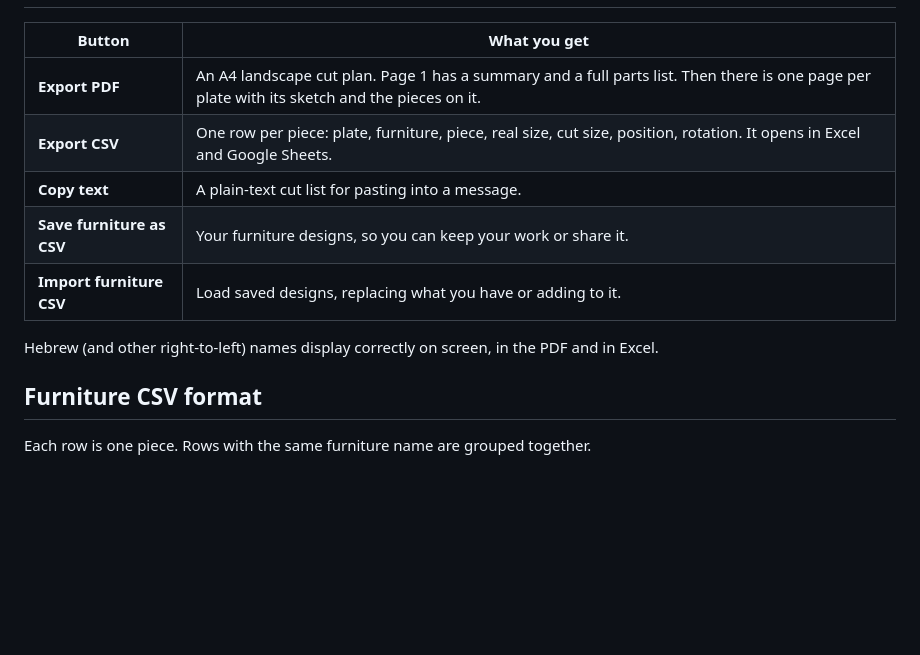
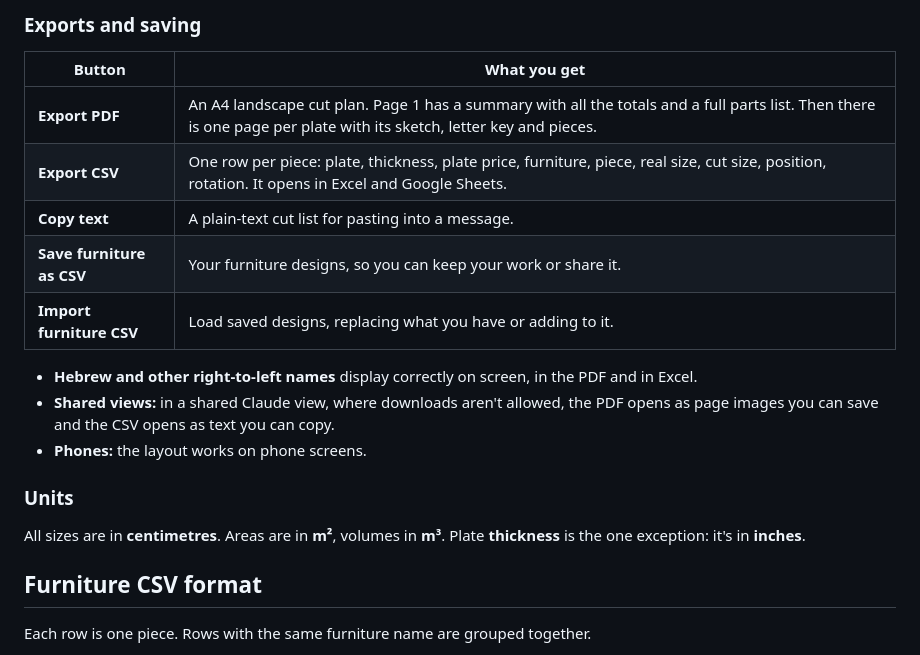
Before and after one commit to a2k123/wood-cut-planner, a Markdown page: README.md, the part around one of its changes. GitHub-like rendering; blank space fills up the shorter version.

```diff
--- a/README.md
+++ b/README.md
@@ -26,13 +43,19 @@
 
+### Exports and saving
 | Button | What you get |
 |---|---|
-| **Export PDF** | An A4 landscape cut plan. Page 1 has a summary and a full parts list. Then there is one page per plate with its sketch and the pieces on it. |
-| **Export CSV** | One row per piece: plate, furniture, piece, real size, cut size, position, rotation. It opens in Excel and Google Sheets. |
+| **Export PDF** | An A4 landscape cut plan. Page 1 has a summary with all the totals and a full parts list. Then there is one page per plate with its sketch, letter key and pieces. |
+| **Export CSV** | One row per piece: plate, thickness, plate price, furniture, piece, real size, cut size, position, rotation. It opens in Excel and Google Sheets. |
 | **Copy text** | A plain-text cut list for pasting into a message. |
 | **Save furniture as CSV** | Your furniture designs, so you can keep your work or share it. |
 | **Import furniture CSV** | Load saved designs, replacing what you have or adding to it. |
 
-Hebrew (and other right-to-left) names display correctly on screen, in the PDF and in Excel.
+- **Hebrew and other right-to-left names** display correctly on screen, in the PDF and in Excel.
+- **Shared views:** in a shared Claude view, where downloads aren't allowed, the PDF opens as page images you can save and the CSV opens as text you can copy.
+- **Phones:** the layout works on phone screens.
+
+### Units
+All sizes are in **centimetres**. Areas are in **m²**, volumes in **m³**. Plate **thickness** is the one exception: it's in **inches**.
 
 ## Furniture CSV format
 
```
Also changed, not shown: other parts of README.md (+66 -16 lines), docs/screenshot.png, 6 other files.
